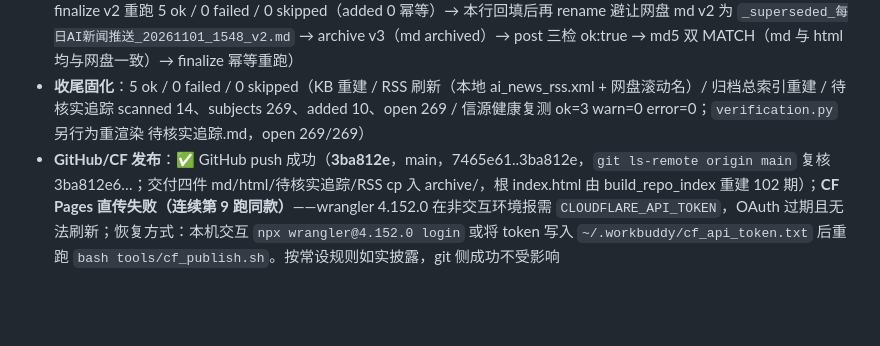
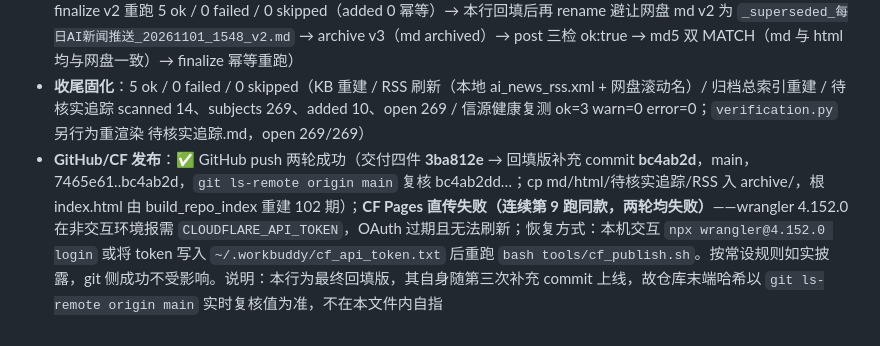
Before and after one commit to allin8888/ainews, a Markdown page: archive/每日AI新闻推送_20261101_1548.md, the part around the change. Rendered like a GitHub page; blank space fills up the shorter version.

Commit message:
每日AI新闻推送交付: archive/每日AI新闻推送_20261101_1548.md

```diff
--- a/archive/每日AI新闻推送_20261101_1548.md
+++ b/archive/每日AI新闻推送_20261101_1548.md
@@ -168,4 +168,4 @@ The Information 独家（记者 Jyoti Mann，页面标注 **9:00am PDT**，即
 - **网盘归档**：`O:/quark/automation/每日 AI 新闻推送/`（同步写入上述同名文件）
 - **执行状态**：✅ 成功（archive v1 archived 2 / failed 0 / skipped 0，probe 写入并清理成功 → guardian post ok:true、issues 0 → finalize 首轮 5 ok（backlog added 10、open 269）→ 回填执行状态/收尾固化/GitHub-CF 三行（仅 md）→ rename 避让网盘 md v1 为 `_superseded_每日AI新闻推送_20261101_1548_v1.md` → archive v2（md archived、html 因 davfs 拒绝覆写且字节一致而 skipped，非失败）→ post 复检 ok:true → 本地与网盘逐字节 MATCH（html md5 728da1f4；md 因每次回填都会变动内容，故不引用自指哈希，改以「本地与网盘大小与 md5 一致」现场校验）→ finalize v2 重跑 5 ok / 0 failed / 0 skipped（added 0 幂等）→ 本行回填后再 rename 避让网盘 md v2 为 `_superseded_每日AI新闻推送_20261101_1548_v2.md` → archive v3（md archived）→ post 三检 ok:true → md5 双 MATCH（md 与 html 均与网盘一致）→ finalize 幂等重跑）
 - **收尾固化**：5 ok / 0 failed / 0 skipped（KB 重建 / RSS 刷新（本地 ai_news_rss.xml + 网盘滚动名）/ 归档总索引重建 / 待核实追踪 scanned 14、subjects 269、added 10、open 269 / 信源健康复测 ok=3 warn=0 error=0；`verification.py` 另行为重渲染 待核实追踪.md，open 269/269）
-- **GitHub/CF 发布**：✅ GitHub push 成功（**3ba812e**，main，7465e61..3ba812e，`git ls-remote origin main` 复核 3ba812e6…；交付四件 md/html/待核实追踪/RSS cp 入 archive/，根 index.html 由 build_repo_index 重建 102 期）；**CF Pages 直传失败（连续第 9 跑同款）**——wrangler 4.152.0 在非交互环境报需 `CLOUDFLARE_API_TOKEN`，OAuth 过期且无法刷新；恢复方式：本机交互 `npx wrangler@4.152.0 login` 或将 token 写入 `~/.workbuddy/cf_api_token.txt` 后重跑 `bash tools/cf_publish.sh`。按常设规则如实披露，git 侧成功不受影响
+- **GitHub/CF 发布**：✅ GitHub push 两轮成功（交付四件 **3ba812e** → 回填版补充 commit **bc4ab2d**，main，7465e61..bc4ab2d，`git ls-remote origin main` 复核 bc4ab2dd…；cp md/html/待核实追踪/RSS 入 archive/，根 index.html 由 build_repo_index 重建 102 期）；**CF Pages 直传失败（连续第 9 跑同款，两轮均失败）**——wrangler 4.152.0 在非交互环境报需 `CLOUDFLARE_API_TOKEN`，OAuth 过期且无法刷新；恢复方式：本机交互 `npx wrangler@4.152.0 login` 或将 token 写入 `~/.workbuddy/cf_api_token.txt` 后重跑 `bash tools/cf_publish.sh`。按常设规则如实披露，git 侧成功不受影响。说明：本行为最终回填版，其自身随第三次补充 commit 上线，故仓库末端哈希以 `git ls-remote origin main` 实时复核值为准，不在本文件内自指
```
